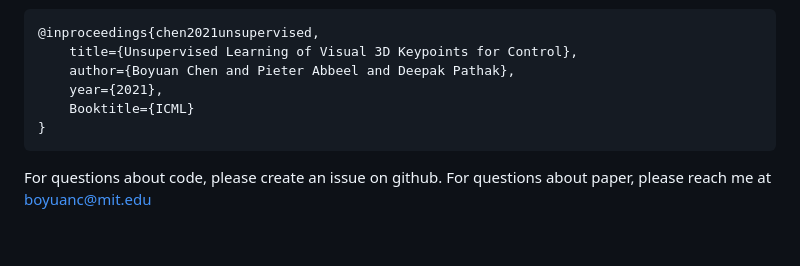
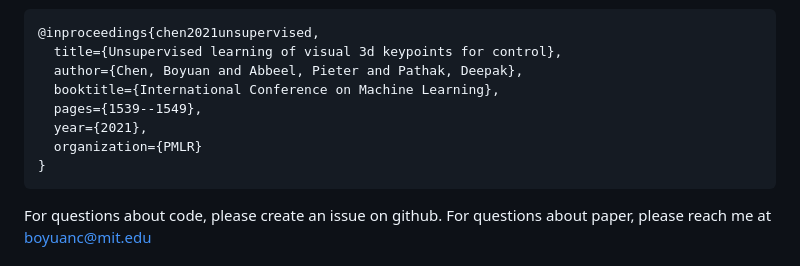
Before and after one commit to buoyancy99/unsup-3d-keypoints, a Markdown page: README.md, the part around the change. Drawn GitHub-style; blank space fills up the shorter version.

Commit message:
update bibtex

````diff
--- a/README.md
+++ b/README.md
@@ -17,10 +17,12 @@ We jointly train an RL policy with the keypoint detector and shows 3d keypoints
 If you find this work helpful to your research, please cite us as:
 ```
 @inproceedings{chen2021unsupervised,
-    title={Unsupervised Learning of Visual 3D Keypoints for Control},
-    author={Boyuan Chen and Pieter Abbeel and Deepak Pathak},
-    year={2021},
-    Booktitle={ICML}
+  title={Unsupervised learning of visual 3d keypoints for control},
+  author={Chen, Boyuan and Abbeel, Pieter and Pathak, Deepak},
+  booktitle={International Conference on Machine Learning},
+  pages={1539--1549},
+  year={2021},
+  organization={PMLR}
 }
 ```
 
````
